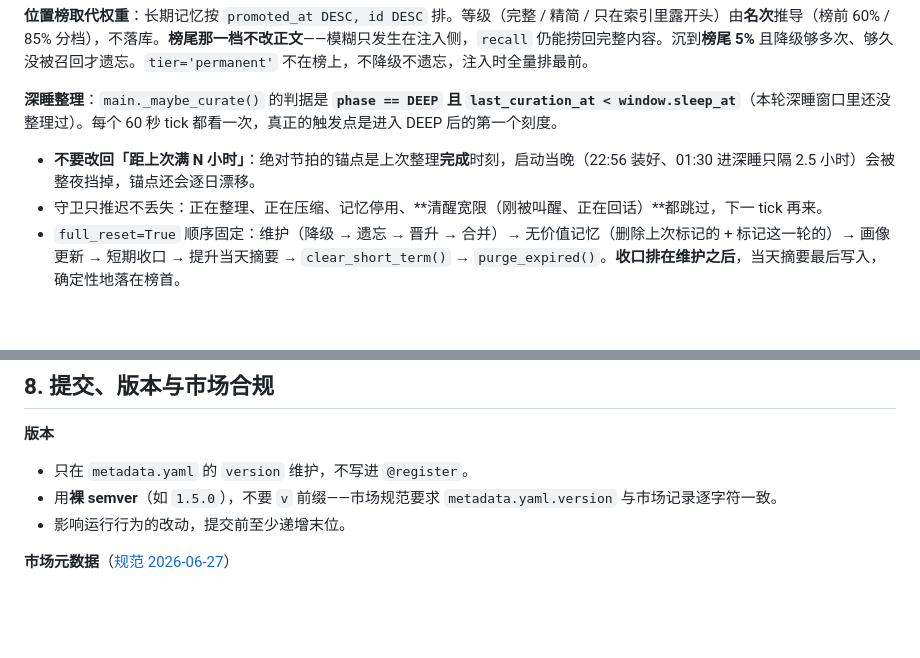
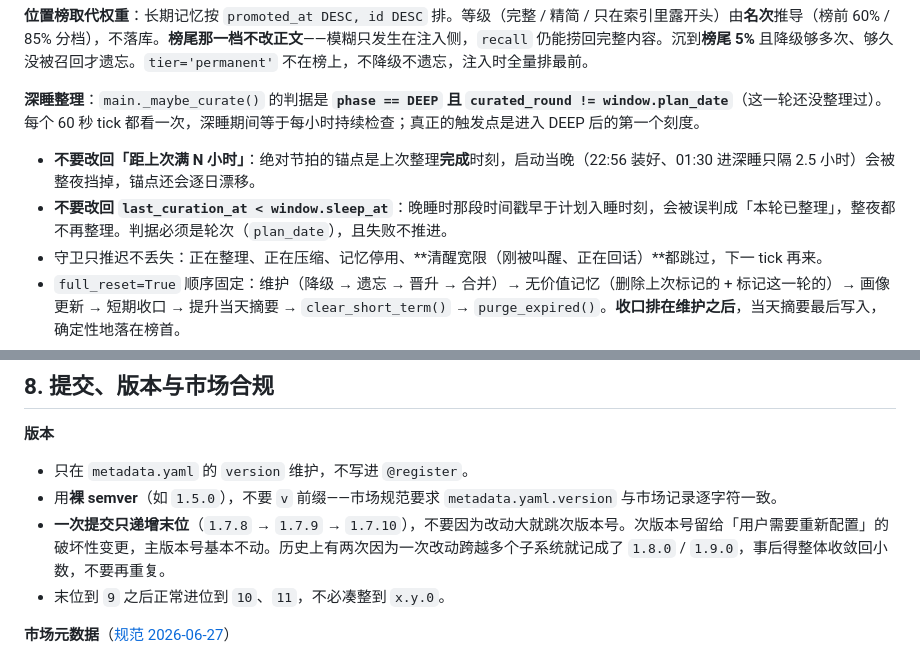
Before and after one commit to SouthThink/astrbot_plugin_shittim, a Markdown page: AGENTS.md, 2 parts joined by grey strips. Drawn GitHub-style; blank space fills up the shorter version.

Commit message:
docs(AGENTS): 补上作息整理判据与版本递增规则
§3.4 深睡整理还写着旧的 last_curation_at < window.sleep_at，实际已经换成
curated_round != plan_date，并补一条「不要改回去」的原因（晚睡时会整夜不整理）。

§8 补一条：一次提交只递增末位，不跳次版本号。

```diff
--- a/AGENTS.md
+++ b/AGENTS.md
@@ -139,9 +139,10 @@ pages/memory/   记忆页面
 
 **位置榜取代权重**：长期记忆按 `promoted_at DESC, id DESC` 排。等级（完整 / 精简 / 只在索引里露开头）由**名次**推导（榜前 60% / 85% 分档），不落库。**榜尾那一档不改正文**——模糊只发生在注入侧，`recall` 仍能捞回完整内容。沉到**榜尾 5%** 且降级够多次、够久没被召回才遗忘。`tier='permanent'` 不在榜上，不降级不遗忘，注入时全量排最前。
 
-**深睡整理**：`main._maybe_curate()` 的判据是 **`phase == DEEP` 且 `last_curation_at < window.sleep_at`**（本轮深睡窗口里还没整理过）。每个 60 秒 tick 都看一次，真正的触发点是进入 DEEP 后的第一个刻度。
+**深睡整理**：`main._maybe_curate()` 的判据是 **`phase == DEEP` 且 `curated_round != window.plan_date`**（这一轮还没整理过）。每个 60 秒 tick 都看一次，深睡期间等于每小时持续检查；真正的触发点是进入 DEEP 后的第一个刻度。
 
 - **不要改回「距上次满 N 小时」**：绝对节拍的锚点是上次整理**完成**时刻，启动当晚（22:56 装好、01:30 进深睡只隔 2.5 小时）会被整夜挡掉，锚点还会逐日漂移。
+- **不要改回 `last_curation_at < window.sleep_at`**：晚睡时那段时间戳早于计划入睡时刻，会被误判成「本轮已整理」，整夜都不再整理。判据必须是轮次（`plan_date`），且失败不推进。
 - 守卫只推迟不丢失：正在整理、正在压缩、记忆停用、**清醒宽限（刚被叫醒、正在回话）**都跳过，下一 tick 再来。
 - `full_reset=True` 顺序固定：维护（降级 → 遗忘 → 晋升 → 合并）→ 无价值记忆（删除上次标记的 + 标记这一轮的）→ 画像更新 → 短期收口 → 提升当天摘要 → `clear_short_term()` → `purge_expired()`。**收口排在维护之后**，当天摘要最后写入，确定性地落在榜首。
 - `full_reset=False` 的兜底（不在深睡且距上次超过 `curation_force_after_hours`）**只做维护**，不收口也不清空。
@@ -327,7 +328,8 @@ docker exec astrbot sh -lc 'cd /AstrBot && PYTHONPATH=/tmp:/AstrBot python /tmp/
 
 - 只在 `metadata.yaml` 的 `version` 维护，不写进 `@register`。
 - 用**裸 semver**（如 `1.5.0`），不要 `v` 前缀——市场规范要求 `metadata.yaml.version` 与市场记录逐字符一致。
-- 影响运行行为的改动，提交前至少递增末位。
+- **一次提交只递增末位**（`1.7.8` → `1.7.9` → `1.7.10`），不要因为改动大就跳次版本号。次版本号留给「用户需要重新配置」的破坏性变更，主版本号基本不动。历史上有两次因为一次改动跨越多个子系统就记成了 `1.8.0` / `1.9.0`，事后得整体收敛回小数，不要再重复。
+- 末位到 `9` 之后正常进位到 `10`、`11`，不必凑整到 `x.y.0`。
 
 **市场元数据**（[规范 2026-06-27](https://docs.astrbot.app/dev/plugin-market/2026-06-27.html)）
 
```
